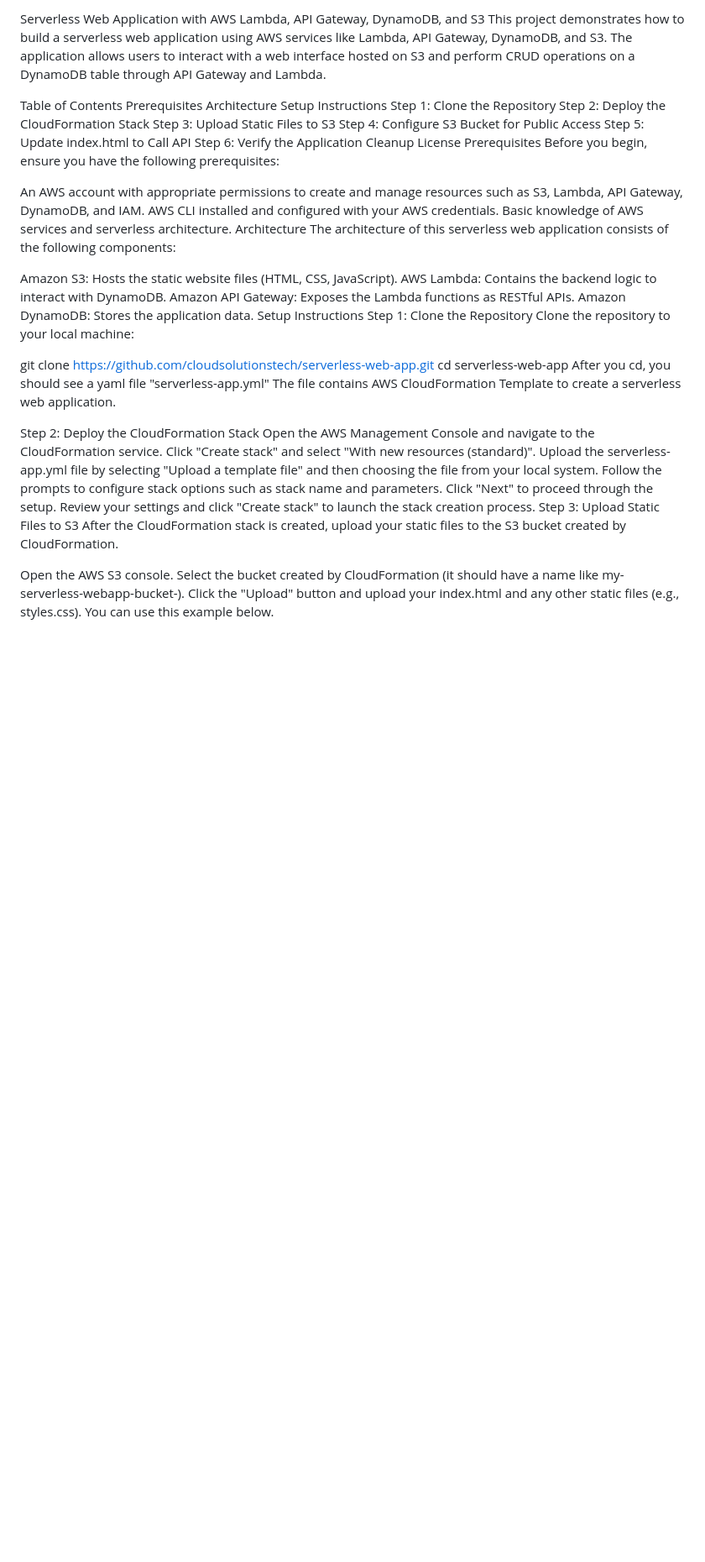
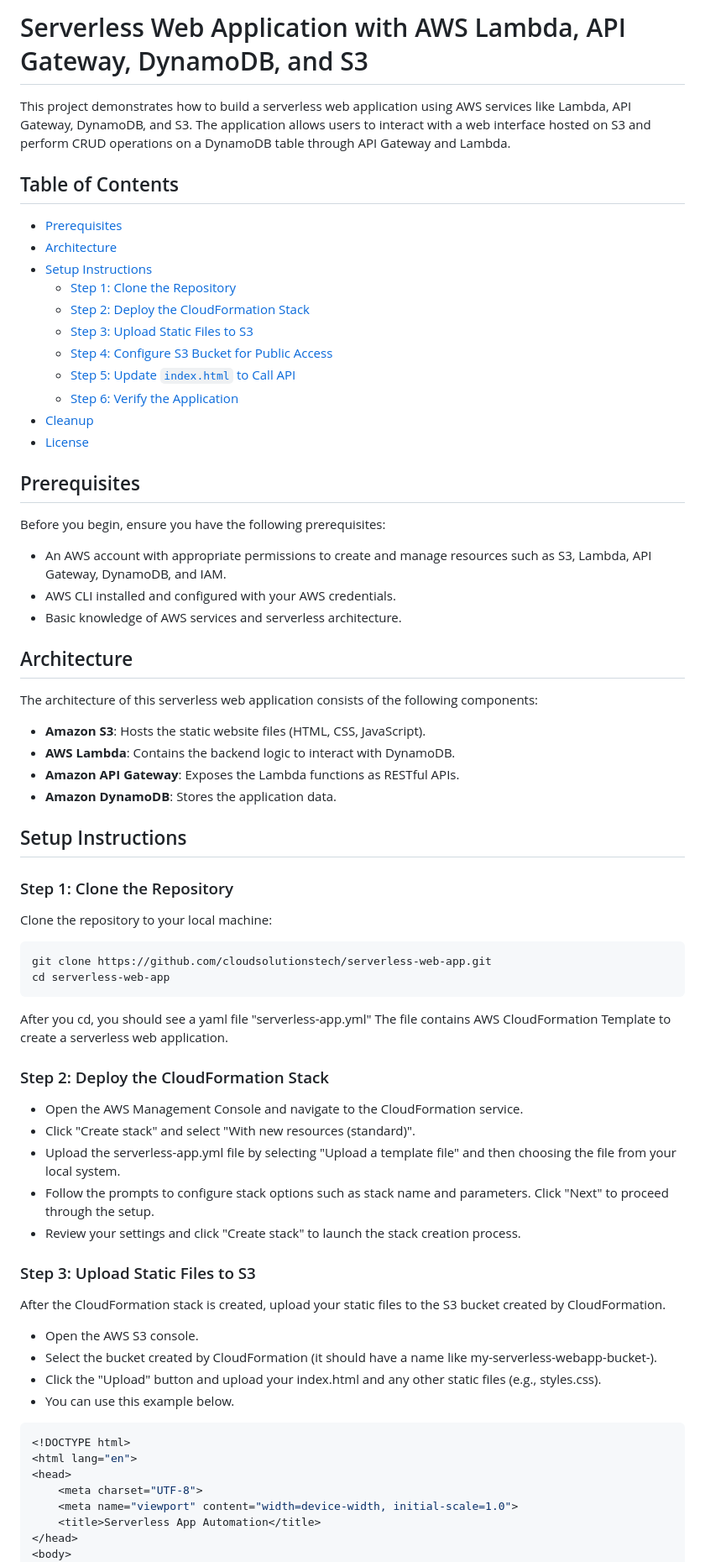
Before and after one commit to Ajeya10/serverless-web-app, a Markdown page: README.md, the part around one of its changes. Shown at 84% size. Rendered like a GitHub page; blank space fills up the shorter version.

````diff
--- a/README.md
+++ b/README.md
@@ -1,52 +1,62 @@
-Serverless Web Application with AWS Lambda, API Gateway, DynamoDB, and S3
+# Serverless Web Application with AWS Lambda, API Gateway, DynamoDB, and S3
+
 This project demonstrates how to build a serverless web application using AWS services like Lambda, API Gateway, DynamoDB, and S3. The application allows users to interact with a web interface hosted on S3 and perform CRUD operations on a DynamoDB table through API Gateway and Lambda.
 
-Table of Contents
-Prerequisites
-Architecture
-Setup Instructions
-Step 1: Clone the Repository
-Step 2: Deploy the CloudFormation Stack
-Step 3: Upload Static Files to S3
-Step 4: Configure S3 Bucket for Public Access
-Step 5: Update index.html to Call API
-Step 6: Verify the Application
-Cleanup
-License
-Prerequisites
+## Table of Contents
+- [Prerequisites](#prerequisites)
+- [Architecture](#architecture)
+- [Setup Instructions](#setup-instructions)
+  - [Step 1: Clone the Repository](#step-1-clone-the-repository)
+  - [Step 2: Deploy the CloudFormation Stack](#step-2-deploy-the-cloudformation-stack)
+  - [Step 3: Upload Static Files to S3](#step-3-upload-static-files-to-s3)
+  - [Step 4: Configure S3 Bucket for Public Access](#step-4-configure-s3-bucket-for-public-access)
+  - [Step 5: Update `index.html` to Call API](#step-5-update-indexhtml-to-call-api)
+  - [Step 6: Verify the Application](#step-6-verify-the-application)
+- [Cleanup](#cleanup)
+- [License](#license)
+
+## Prerequisites
+
 Before you begin, ensure you have the following prerequisites:
+- An AWS account with appropriate permissions to create and manage resources such as S3, Lambda, API Gateway, DynamoDB, and IAM.
+- AWS CLI installed and configured with your AWS credentials.
+- Basic knowledge of AWS services and serverless architecture.
 
-An AWS account with appropriate permissions to create and manage resources such as S3, Lambda, API Gateway, DynamoDB, and IAM.
-AWS CLI installed and configured with your AWS credentials.
-Basic knowledge of AWS services and serverless architecture.
-Architecture
+## Architecture
+
 The architecture of this serverless web application consists of the following components:
+- **Amazon S3**: Hosts the static website files (HTML, CSS, JavaScript).
+- **AWS Lambda**: Contains the backend logic to interact with DynamoDB.
+- **Amazon API Gateway**: Exposes the Lambda functions as RESTful APIs.
+- **Amazon DynamoDB**: Stores the application data.
 
-Amazon S3: Hosts the static website files (HTML, CSS, JavaScript).
-AWS Lambda: Contains the backend logic to interact with DynamoDB.
-Amazon API Gateway: Exposes the Lambda functions as RESTful APIs.
-Amazon DynamoDB: Stores the application data.
-Setup Instructions
-Step 1: Clone the Repository
+## Setup Instructions
+
+### Step 1: Clone the Repository
+
 Clone the repository to your local machine:
 
+```bash
 git clone https://github.com/cloudsolutionstech/serverless-web-app.git
 cd serverless-web-app
+```
 After you cd, you should see a yaml file "serverless-app.yml" The file contains AWS CloudFormation Template to create a serverless web application.
 
-Step 2: Deploy the CloudFormation Stack
-Open the AWS Management Console and navigate to the CloudFormation service.
-Click "Create stack" and select "With new resources (standard)".
-Upload the serverless-app.yml file by selecting "Upload a template file" and then choosing the file from your local system.
-Follow the prompts to configure stack options such as stack name and parameters. Click "Next" to proceed through the setup.
-Review your settings and click "Create stack" to launch the stack creation process.
-Step 3: Upload Static Files to S3
+### Step 2: Deploy the CloudFormation Stack
+- Open the AWS Management Console and navigate to the CloudFormation service.
+- Click "Create stack" and select "With new resources (standard)".
+- Upload the serverless-app.yml file by selecting "Upload a template file" and then choosing the file from your local system.
+- Follow the prompts to configure stack options such as stack name and parameters. Click "Next" to proceed through the setup.
+- Review your settings and click "Create stack" to launch the stack creation process.
+
+### Step 3: Upload Static Files to  S3
 After the CloudFormation stack is created, upload your static files to the S3 bucket created by CloudFormation.
+- Open the AWS S3 console.
+- Select the bucket created by CloudFormation (it should have a name like my-serverless-webapp-bucket-<account-id>).
+- Click the "Upload" button and upload your index.html and any other static files (e.g., styles.css).
+- You can use this example below.
 
-Open the AWS S3 console.
-Select the bucket created by CloudFormation (it should have a name like my-serverless-webapp-bucket-).
-Click the "Upload" button and upload your index.html and any other static files (e.g., styles.css).
-You can use this example below.
+```bash
 <!DOCTYPE html>
 <html lang="en">
 <head>
````
Also changed, not shown: other parts of README.md (+58 -41 lines).
